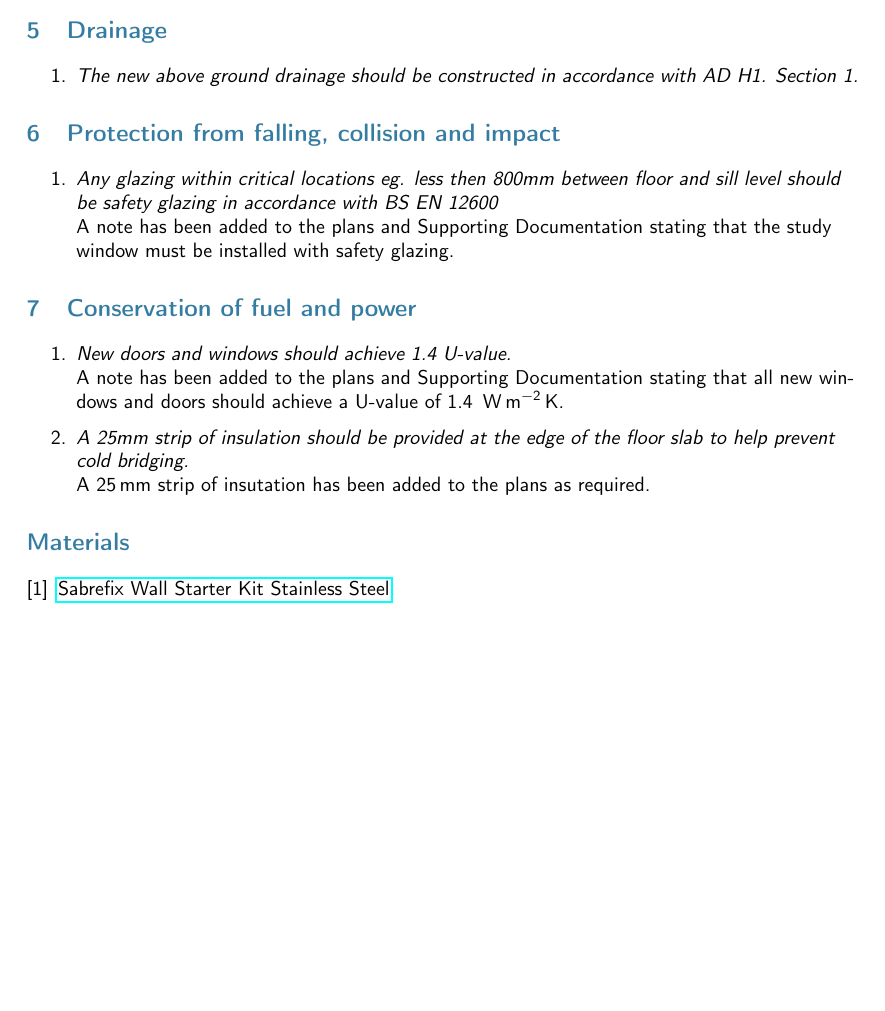
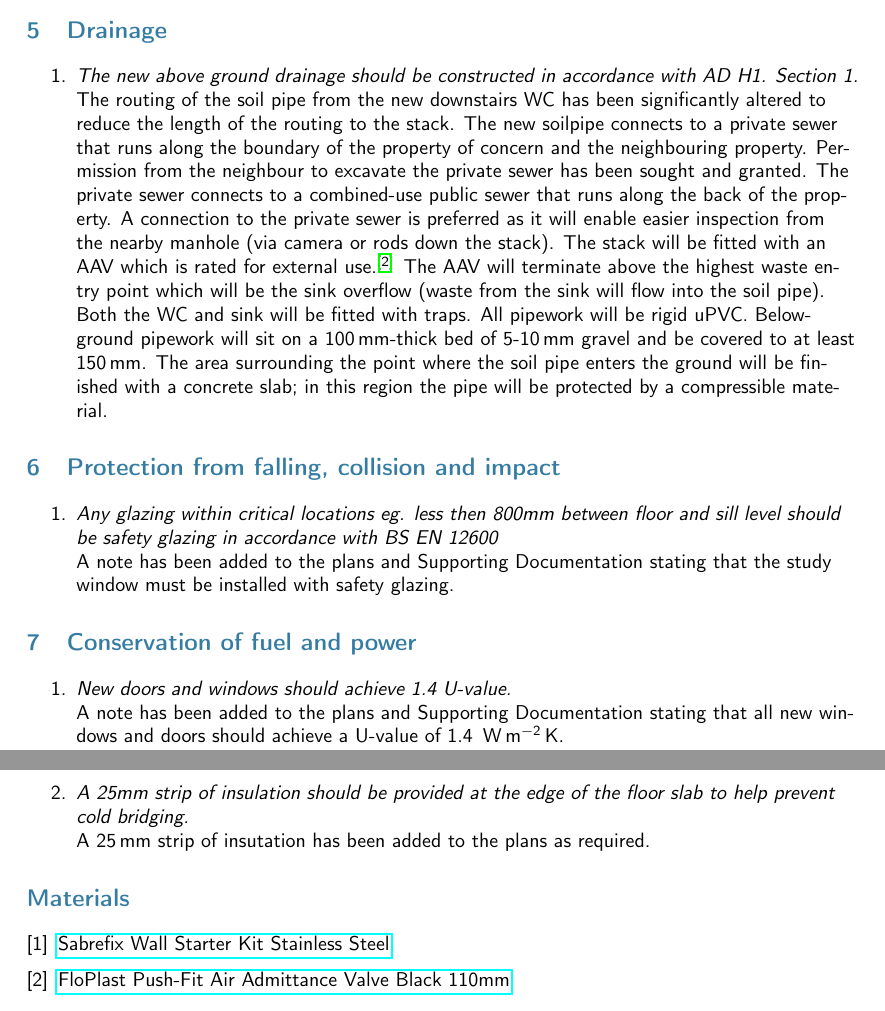
Before and after one commit to jrmullaney/Extension, a LaTeX document (BuildingRegs/response.tex): part of page 3 of 3 before the commit and two parts of pages 3 and 4 of 4 after it, the two joined at a grey line, cut so that both start at the same text, the shorter picture padded with empty space. Compiled offline with pdfLaTeX.

Commit message:
Addressed all points; need proof read and consistency check

```diff
--- a/BuildingRegs/response.tex
+++ b/BuildingRegs/response.tex
@@ -69,7 +69,8 @@ The window will include an opening mechanism to allow purge ventilation. A note
 
 \section{Drainage}
 \begin{enumerate}
-\item {\it The new above ground drainage should be constructed in accordance with AD H1. Section 1.}
+\item {\it The new above ground drainage should be constructed in accordance with AD H1. Section 1.}\\
+The routing of the soil pipe from the new downstairs WC has been significantly altered to reduce the length of the routing to the stack. The new soilpipe connects to a private sewer that runs along the boundary of the property of concern and the neighbouring property. Permission from the neighbour to excavate the private sewer has been sought and granted. The private sewer connects to a combined-use public sewer that runs along the back of the property. A connection to the private sewer is preferred as it will enable easier inspection from the nearby manhole (via camera or rods down the stack). The stack will be fitted with an AAV which is rated for external use.\cite{aav} The AAV will terminate above the highest waste entry point which will be the sink overflow (waste from the sink will flow into the soil pipe). Both the WC and sink will be fitted with traps. All pipework will be rigid uPVC. Below-ground pipework will sit on a 100\mm -thick bed of 5-10\mm\ gravel and be covered to at least 150\mm. The area surrounding the point where the soil pipe enters the ground will be finished with a concrete slab; in this region the pipe will be protected by a compressible material.
 \end{enumerate}
 
 \section{Protection from falling, collision and impact}
@@ -88,6 +89,7 @@ A 25\mm\ strip of insutation has been added to the plans as required.
 
 \begin{thebibliography}{9}
 \bibitem{starterkit} \href{https://www.screwfix.com/p/sabrefix-wall-starter-kit-stainless-steel/56037?kpid=56037&cm_mmc=Google-_-Datafeed-_-Building%20and%20Doors?kpid=KINASEKPID&cm_mmc=Google-_-TOKEN1-_-TOKEN2&gclid=EAIaIQobChMIvrnvoZmQgQMVjIFQBh3P7gMrEAQYAiABEgIWrvD_BwE&gclsrc=aw.ds}{Sabrefix Wall Starter Kit Stainless Steel}.
+\bibitem{aav}\href{https://www.screwfix.com/p/floplast-push-fit-air-admittance-valve-black-110mm/35001} {FloPlast Push-Fit Air Admittance Valve Black 110mm}
 
 
 
```
Also changed, not shown: BuildingRegs/supporting.tex (+2 -1 lines), BuildingRegs/response.pdf, BuildingRegs/supporting.pdf, BuildingRegs/response.tex (2 more changed lines), 1 other file.
